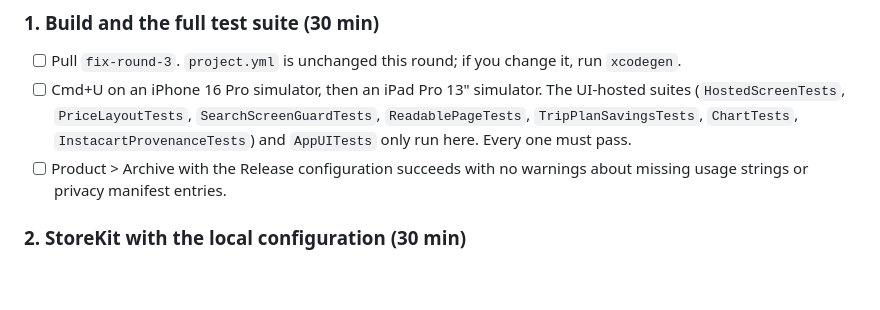
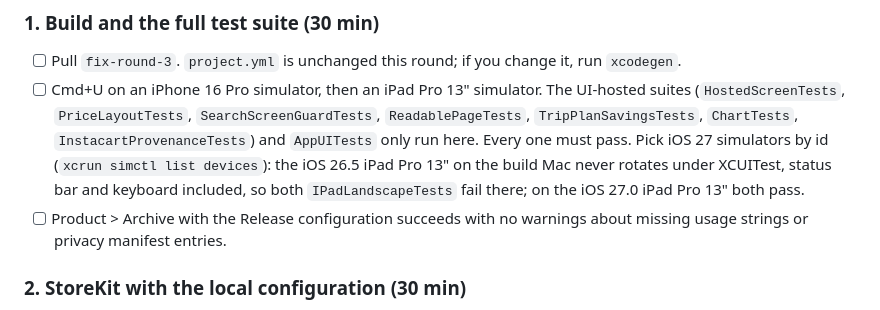
Before and after one commit to nickstrom5/cartworth, a Markdown page: ops/appstore-testing.md, the part around the change. GitHub-like rendering; blank space fills up the shorter version.

Commit message:
Checklist: run the iPad suite on the iOS 27 simulator
Both IPadLandscapeTests pass on the iOS 27.0 iPad Pro 13" (1376x1032, default size and
AccessibilityXXXL). The iOS 26.5 iPad Pro 13" that the first run used never rotates under
XCUITest, so the failure b64c3e6 left open was the simulator, not the app.

Co-Authored-By: Claude Opus 5.5 <noreply@anthropic.com>

```diff
--- a/ops/appstore-testing.md
+++ b/ops/appstore-testing.md
@@ -27,7 +27,9 @@ are `marketing/APP_STORE_LISTING.md`.
 - [ ] Cmd+U on an iPhone 16 Pro simulator, then an iPad Pro 13" simulator. The UI-hosted suites
       (`HostedScreenTests`, `PriceLayoutTests`, `SearchScreenGuardTests`, `ReadablePageTests`,
       `TripPlanSavingsTests`, `ChartTests`, `InstacartProvenanceTests`) and `AppUITests` only run
-      here. Every one must pass.
+      here. Every one must pass. Pick iOS 27 simulators by id (`xcrun simctl list devices`): the
+      iOS 26.5 iPad Pro 13" on the build Mac never rotates under XCUITest, status bar and keyboard
+      included, so both `IPadLandscapeTests` fail there; on the iOS 27.0 iPad Pro 13" both pass.
 - [ ] Product > Archive with the Release configuration succeeds with no warnings about missing
       usage strings or privacy manifest entries.
 
```
